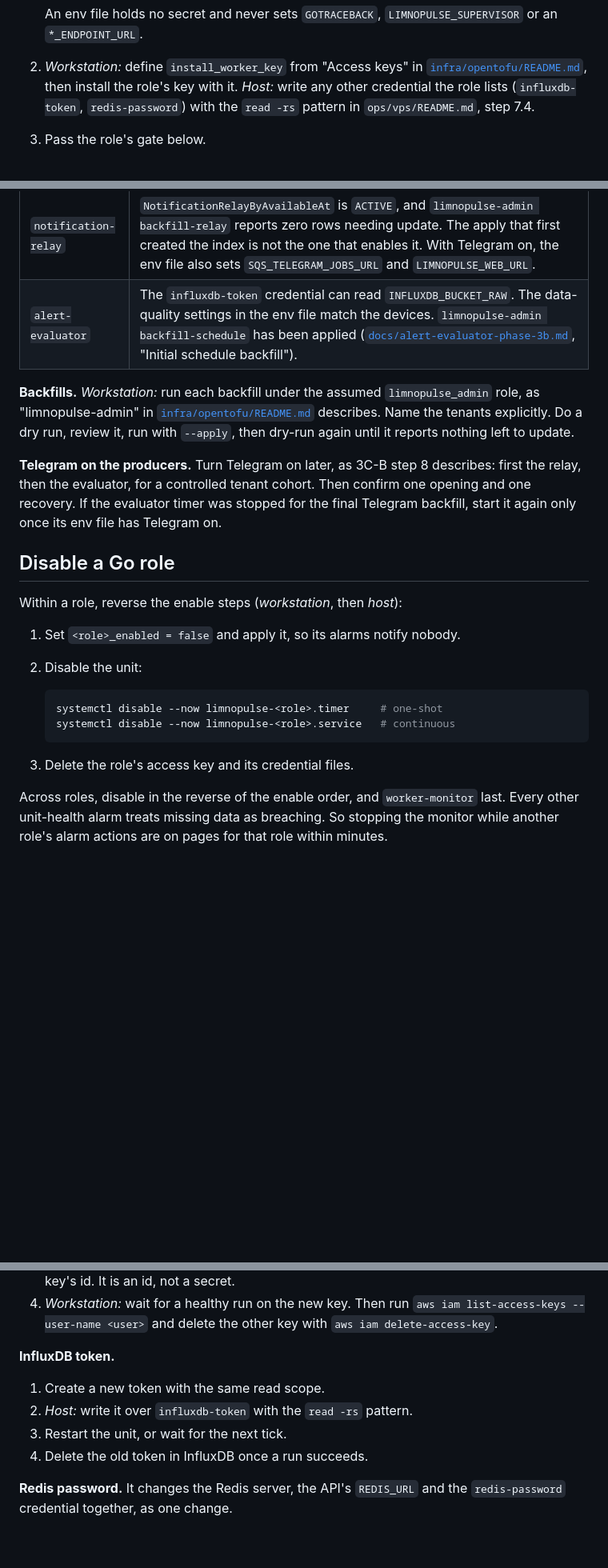
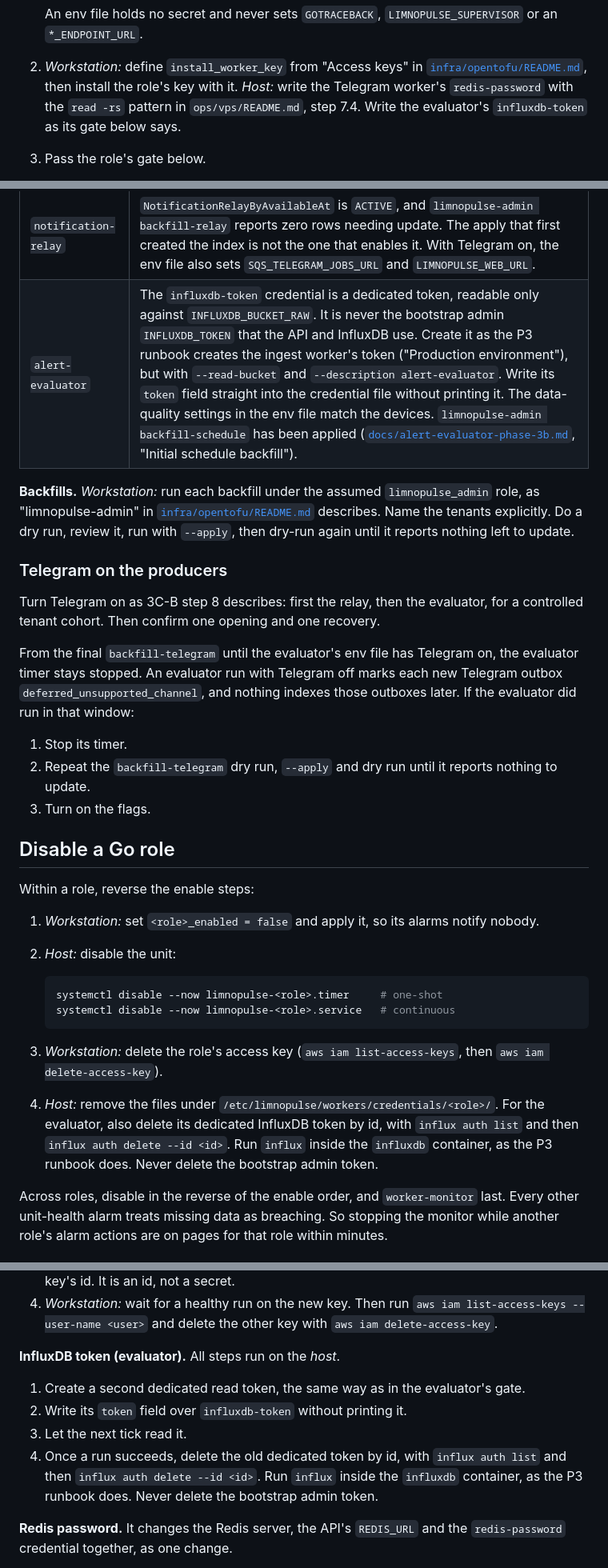
Before and after one commit to VINIClUS/limnopulse, a Markdown page: docs/worker-runtime-runbook.md, 3 parts joined by grey strips. Shown at 80% size. GitHub-like rendering; blank space fills up the shorter version.

Commit message:
docs(adr-020): close the S7 re-audit findings in the worker runbook
- Hold the evaluator while Telegram rolls out. It stays stopped from the
  final backfill-telegram until its env file has Telegram on. If it ran in
  that window, the backfill is repeated before the flags flip.
- The evaluator's InfluxDB credential is a dedicated read token for the
  raw bucket, created like the ingest worker's token and never printed.
  Rotation and disable delete only that token by id, never the bootstrap
  admin token.
- Disable splits key deletion (workstation) from the credential files and
  the token (host).
- The SES check's test send and influx commands are named as host steps.

Co-Authored-By: Claude Opus 5.5 <noreply@anthropic.com>

````diff
--- a/docs/worker-runtime-runbook.md
+++ b/docs/worker-runtime-runbook.md
@@ -102,8 +107,9 @@ For each role:
    `*_ENDPOINT_URL`.
 2. *Workstation:* define `install_worker_key` from "Access keys" in
    [`infra/opentofu/README.md`](../infra/opentofu/README.md), then install the role's key
-   with it. *Host:* write any other credential the role lists (`influxdb-token`,
-   `redis-password`) with the `read -rs` pattern in `ops/vps/README.md`, step 7.4.
+   with it. *Host:* write the Telegram worker's `redis-password` with the `read -rs`
+   pattern in `ops/vps/README.md`, step 7.4. Write the evaluator's `influxdb-token` as its
+   gate below says.
 3. Pass the role's gate below.
 4. *Host:* run `systemctl enable --now limnopulse-<role>.timer` for a one-shot, or
    `systemctl enable --now limnopulse-<role>.service` for a continuous role. The enable
@@ -120,30 +126,45 @@ For each role:
 | `telegram-worker` | The 3C-B "Cloud rollout" steps 1 to 6 are done: queue, secrets, webhook and binding, binaries with every Telegram flag `false`, and the final `limnopulse-admin backfill-telegram` with the evaluator timer stopped. Redis is published on the host loopback with a password, and in the same change the API's `REDIS_URL` gets that password. `compose.production.yaml` publishes no Redis port and hard-codes a password-less `REDIS_URL`, so that change comes first. The password is the worker's `redis-password` credential. Only the worker's env file sets `TELEGRAM_DELIVERY_ENABLED=true` (3C-B step 7). |
 | `notification-relay` | `NotificationRelayByAvailableAt` is `ACTIVE`, and `limnopulse-admin backfill-relay` reports zero rows needing update. The apply that first created the index is not the one that enables it. With Telegram on, the env file also sets `SQS_TELEGRAM_JOBS_URL` and `LIMNOPULSE_WEB_URL`. |
-| `alert-evaluator` | The `influxdb-token` credential can read `INFLUXDB_BUCKET_RAW`. The data-quality settings in the env file match the devices. `limnopulse-admin backfill-schedule` has been applied ([`docs/alert-evaluator-phase-3b.md`](alert-evaluator-phase-3b.md), "Initial schedule backfill"). |
+| `alert-evaluator` | The `influxdb-token` credential is a dedicated token, readable only against `INFLUXDB_BUCKET_RAW`. It is never the bootstrap admin `INFLUXDB_TOKEN` that the API and InfluxDB use. Create it as the P3 runbook creates the ingest worker's token ("Production environment"), but with `--read-bucket` and `--description alert-evaluator`. Write its `token` field straight into the credential file without printing it. The data-quality settings in the env file match the devices. `limnopulse-admin backfill-schedule` has been applied ([`docs/alert-evaluator-phase-3b.md`](alert-evaluator-phase-3b.md), "Initial schedule backfill"). |
 
 **Backfills.** *Workstation:* run each backfill under the assumed `limnopulse_admin` role,
 as "limnopulse-admin" in [`infra/opentofu/README.md`](../infra/opentofu/README.md)
 describes. Name the tenants explicitly. Do a dry run, review it, run with `--apply`, then
 dry-run again until it reports nothing left to update.
 
-**Telegram on the producers.** Turn Telegram on later, as 3C-B step 8 describes: first the
-relay, then the evaluator, for a controlled tenant cohort. Then confirm one opening and one
-recovery. If the evaluator timer was stopped for the final Telegram backfill, start it
-again only once its env file has Telegram on.
+### Telegram on the producers
+
+Turn Telegram on as 3C-B step 8 describes: first the relay, then the evaluator, for a
+controlled tenant cohort. Then confirm one opening and one recovery.
+
+From the final `backfill-telegram` until the evaluator's env file has Telegram on, the
+evaluator timer stays stopped. An evaluator run with Telegram off marks each new Telegram
+outbox `deferred_unsupported_channel`, and nothing indexes those outboxes later. If the
+evaluator did run in that window:
+
+1. Stop its timer.
+2. Repeat the `backfill-telegram` dry run, `--apply` and dry run until it reports nothing
+   to update.
+3. Turn on the flags.
 
 ## Disable a Go role
 
-Within a role, reverse the enable steps (*workstation*, then *host*):
+Within a role, reverse the enable steps:
 
-1. Set `<role>_enabled = false` and apply it, so its alarms notify nobody.
-2. Disable the unit:
+1. *Workstation:* set `<role>_enabled = false` and apply it, so its alarms notify nobody.
+2. *Host:* disable the unit:
 
    ```bash
    systemctl disable --now limnopulse-<role>.timer     # one-shot
    systemctl disable --now limnopulse-<role>.service   # continuous
    ```
 
-3. Delete the role's access key and its credential files.
+3. *Workstation:* delete the role's access key (`aws iam list-access-keys`, then
+   `aws iam delete-access-key`).
+4. *Host:* remove the files under `/etc/limnopulse/workers/credentials/<role>/`. For the
+   evaluator, also delete its dedicated InfluxDB token by id, with `influx auth list` and
+   then `influx auth delete --id <id>`. Run `influx` inside the `influxdb` container, as
+   the P3 runbook does. Never delete the bootstrap admin token.
 
 Across roles, disable in the reverse of the enable order, and `worker-monitor` last. Every
 other unit-health alarm treats missing data as breaching. So stopping the monitor while
@@ -164,12 +185,14 @@ another role's alarm actions are on pages for that role within minutes.
    `aws iam list-access-keys --user-name <user>` and delete the other key with
    `aws iam delete-access-key`.
 
-**InfluxDB token.**
+**InfluxDB token (evaluator).** All steps run on the *host*.
 
-1. Create a new token with the same read scope.
-2. *Host:* write it over `influxdb-token` with the `read -rs` pattern.
-3. Restart the unit, or wait for the next tick.
-4. Delete the old token in InfluxDB once a run succeeds.
+1. Create a second dedicated read token, the same way as in the evaluator's gate.
+2. Write its `token` field over `influxdb-token` without printing it.
+3. Let the next tick read it.
+4. Once a run succeeds, delete the old dedicated token by id, with `influx auth list` and
+   then `influx auth delete --id <id>`. Run `influx` inside the `influxdb` container, as
+   the P3 runbook does. Never delete the bootstrap admin token.
 
 **Redis password.** It changes the Redis server, the API's `REDIS_URL` and the
 `redis-password` credential together, as one change.
````
Also changed, not shown: other parts of docs/worker-runtime-runbook.md (+10 -5 lines).
